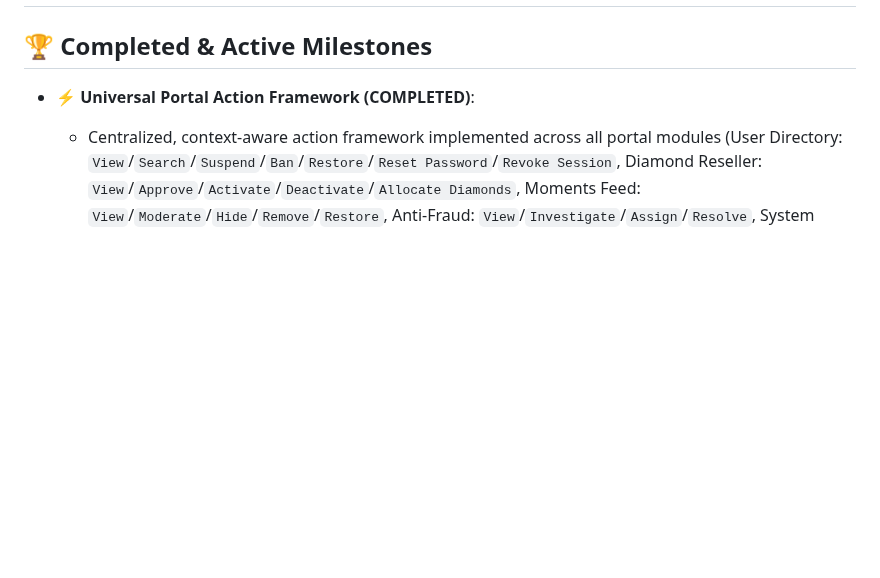
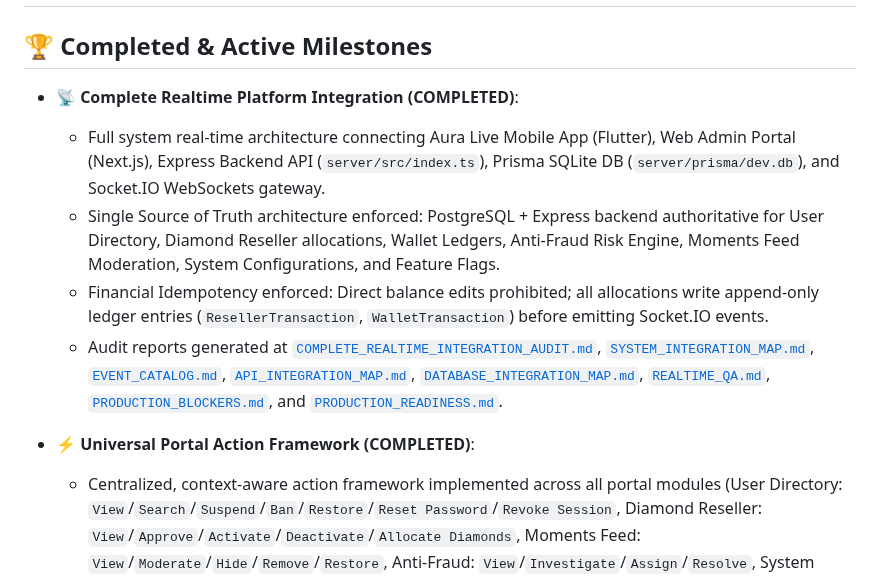
Before and after one commit to AhmedJunaid333/aura-live-voice-chat, a Markdown page: plan.md, the part around the change. Drawn GitHub-style; blank space fills up the shorter version.

Commit message:
docs: update plan.md with completed Realtime Platform Integration milestones

```diff
--- a/plan.md
+++ b/plan.md
@@ -1,6 +1,12 @@
 # Aura Live Voice Chat – Production Implementation Plan
 
 ## 🏆 Completed & Active Milestones
+- **📡 Complete Realtime Platform Integration (COMPLETED)**:
+  - Full system real-time architecture connecting Aura Live Mobile App (Flutter), Web Admin Portal (Next.js), Express Backend API (`server/src/index.ts`), Prisma SQLite DB (`server/prisma/dev.db`), and Socket.IO WebSockets gateway.
+  - Single Source of Truth architecture enforced: PostgreSQL + Express backend authoritative for User Directory, Diamond Reseller allocations, Wallet Ledgers, Anti-Fraud Risk Engine, Moments Feed Moderation, System Configurations, and Feature Flags.
+  - Financial Idempotency enforced: Direct balance edits prohibited; all allocations write append-only ledger entries (`ResellerTransaction`, `WalletTransaction`) before emitting Socket.IO events.
+  - Audit reports generated at [`COMPLETE_REALTIME_INTEGRATION_AUDIT.md`](file:///d:/Auralive/COMPLETE_REALTIME_INTEGRATION_AUDIT.md), [`SYSTEM_INTEGRATION_MAP.md`](file:///d:/Auralive/SYSTEM_INTEGRATION_MAP.md), [`EVENT_CATALOG.md`](file:///d:/Auralive/EVENT_CATALOG.md), [`API_INTEGRATION_MAP.md`](file:///d:/Auralive/API_INTEGRATION_MAP.md), [`DATABASE_INTEGRATION_MAP.md`](file:///d:/Auralive/DATABASE_INTEGRATION_MAP.md), [`REALTIME_QA.md`](file:///d:/Auralive/REALTIME_QA.md), [`PRODUCTION_BLOCKERS.md`](file:///d:/Auralive/PRODUCTION_BLOCKERS.md), and [`PRODUCTION_READINESS.md`](file:///d:/Auralive/PRODUCTION_READINESS.md).
+
 - **⚡ Universal Portal Action Framework (COMPLETED)**:
   - Centralized, context-aware action framework implemented across all portal modules (User Directory: `View`/`Search`/`Suspend`/`Ban`/`Restore`/`Reset Password`/`Revoke Session`, Diamond Reseller: `View`/`Approve`/`Activate`/`Deactivate`/`Allocate Diamonds`, Moments Feed: `View`/`Moderate`/`Hide`/`Remove`/`Restore`, Anti-Fraud: `View`/`Investigate`/`Assign`/`Resolve`, System Config: `View`/`Create`/`Update`/`Rollback`, Feature Flags: `View`/`Create`/`Toggle`/`Rollback`).
   - Strict context-aware scoping, multi-step confirmation modals for high-risk actions, RBAC role permissions (`SUPER_ADMIN_CEO`, `COUNTRY_HEAD`, `SAFETY_MODERATOR`), Express backend APIs (`admin.routes.ts`), append-only audit logging (`prisma.auditLog`), and real-time Socket.IO event broadcasts.
```
